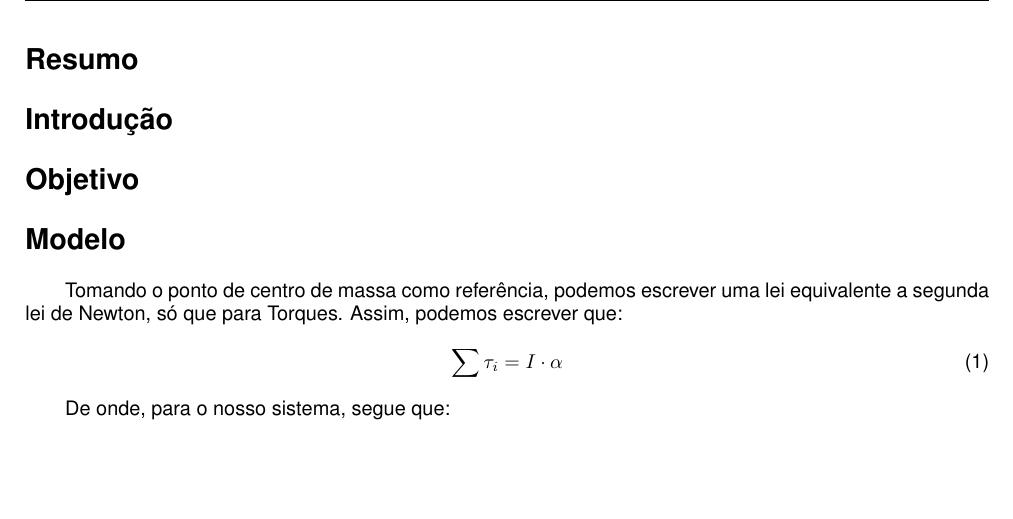
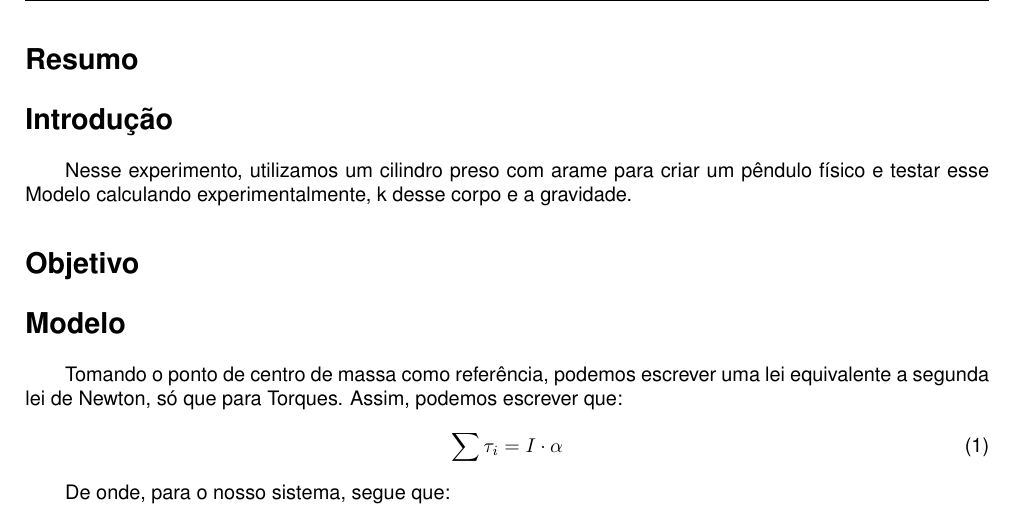
Before and after one commit to RetorneAoNada/Lab_02, a LaTeX document (Relatorio_2.TeX): part of page 2 of 3, cut so that both start at the same text, the shorter picture padded with empty space. Compiled offline with pdfLaTeX.

Commit message:
Escrevendo a introducao

```diff
--- a/Relatorio_2.TeX
+++ b/Relatorio_2.TeX
@@ -44,6 +44,8 @@ Gustavo Guimarães de Carvalho (258492)
 \fancyfoot[R]{\thepage}
 \section*{Resumo}
 \section*{Introdução}
+\qquad Nesse experimento, utilizamos um cilindro preso com arame para criar um pêndulo físico e testar esse Modelo
+calculando experimentalmente, k desse corpo e a gravidade.
 \section*{Objetivo}
 \section*{Modelo}
 \qquad Tomando o ponto de centro de massa como referência,
```
Also changed, not shown: Relatorio_2.pdf, 3 other files.
